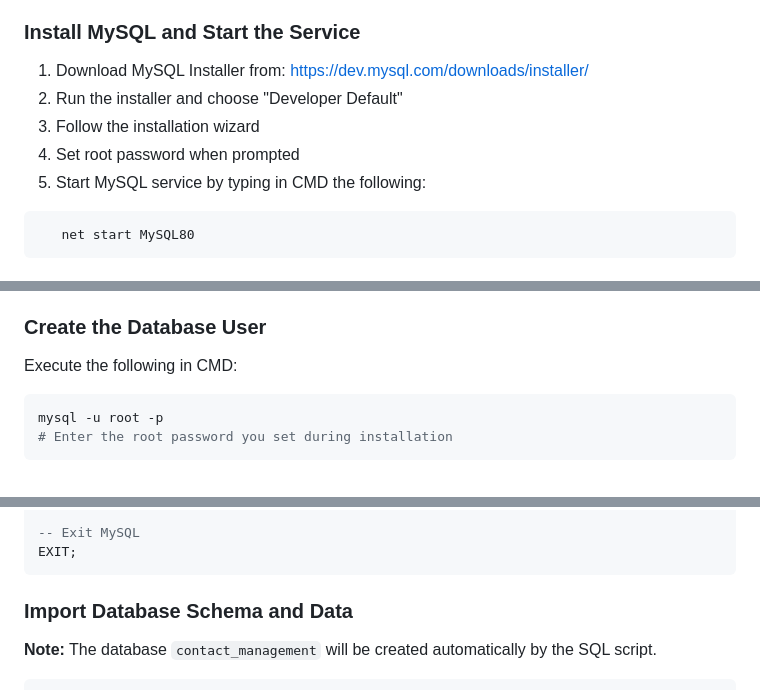
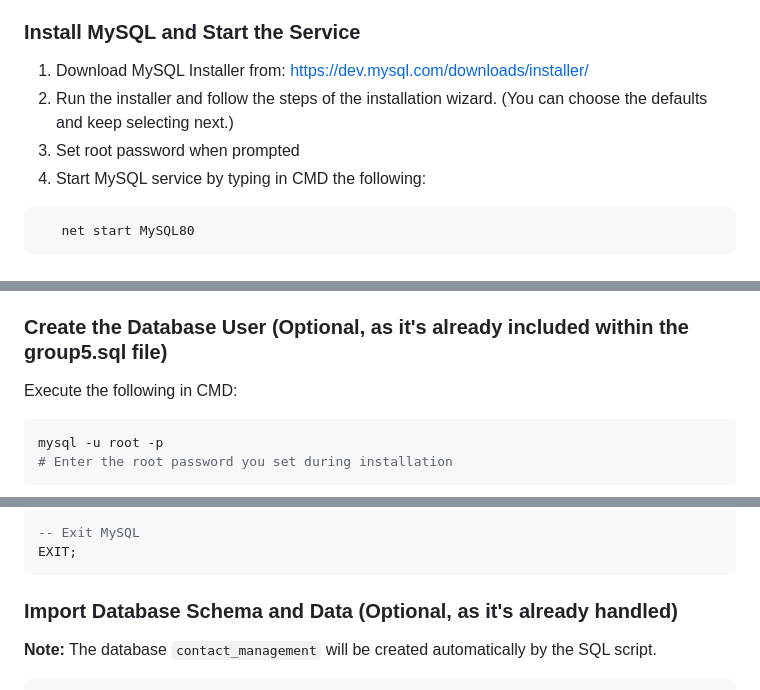
Before and after one commit to mekecemre/CMPE-343-OOP-Project-2, a Markdown page: README.md, 3 parts joined by grey strips. GitHub-like rendering.

Commit message:
Revise MySQL installation instructions in README
Updated instructions for installing MySQL on Windows, clarifying steps and indicating optional actions.

````diff
--- a/README.md
+++ b/README.md
@@ -24,10 +24,9 @@ cd CMPE-343-OOP-Project-2/
 ### Install MySQL and Start the Service
 
 1. Download MySQL Installer from: https://dev.mysql.com/downloads/installer/
-2. Run the installer and choose "Developer Default"
-3. Follow the installation wizard
-4. Set root password when prompted
-5. Start MySQL service by typing in CMD the following:
+2. Run the installer and follow the steps of the installation wizard. (You can choose the defaults and keep selecting next.)
+3. Set root password when prompted
+4. Start MySQL service by typing in CMD the following:
 
 ```cmd
    net start MySQL80
@@ -41,7 +40,7 @@ cd CMPE-343-OOP-Project-2/
 5. Click **New** and add the path to the MySQL `bin` directory, for example: `C:\Program Files\MySQL\MySQL Server X.X\bin`
 6. Click **OK** to close the dialogs and apply the changes.
 7. Open a new CMD Window for the change to take effect
-### Create the Database User
+### Create the Database User (Optional, as it's already included within the group5.sql file)
 
 Execute the following in CMD:
 
@@ -65,7 +64,7 @@ FLUSH PRIVILEGES;
 -- Exit MySQL
 EXIT;
 ```
-### Import Database Schema and Data
+### Import Database Schema and Data (Optional, as it's already handled)
 
 **Note:** The database `contact_management` will be created automatically by the SQL script.
 
````
